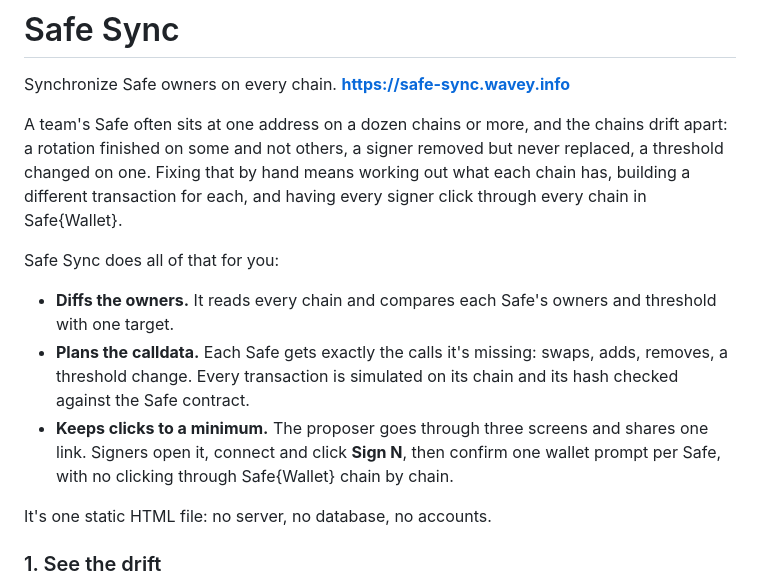
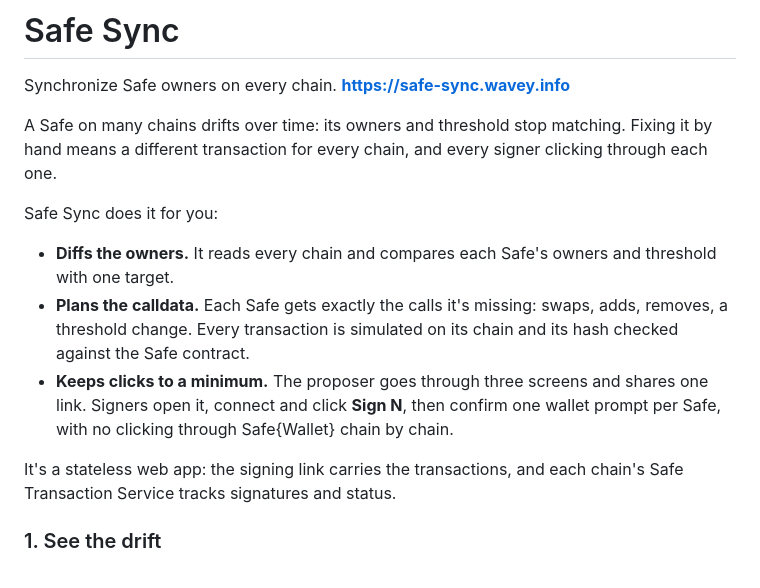
Before and after one commit to wavey0x/safe-sync, a Markdown page: README.md, the part around the change. Rendered like a GitHub page.

Commit message:
README: a two-line problem statement; a stateless app tracked by the Safe services
Co-Authored-By: Claude Opus 5.5 <noreply@anthropic.com>

```diff
--- a/README.md
+++ b/README.md
@@ -2,12 +2,10 @@
 
 Synchronize Safe owners on every chain. **https://safe-sync.wavey.info**
 
-A team's Safe often sits at one address on a dozen chains or more, and the chains drift apart: a
-rotation finished on some and not others, a signer removed but never replaced, a threshold changed on
-one. Fixing that by hand means working out what each chain has, building a different transaction for
-each, and having every signer click through every chain in Safe{Wallet}.
+A Safe on many chains drifts over time: its owners and threshold stop matching. Fixing it by hand means
+a different transaction for every chain, and every signer clicking through each one.
 
-Safe Sync does all of that for you:
+Safe Sync does it for you:
 
 - **Diffs the owners.** It reads every chain and compares each Safe's owners and threshold with one
   target.
@@ -18,7 +16,8 @@ Safe Sync does all of that for you:
   open it, connect and click **Sign N**, then confirm one wallet prompt per Safe, with no clicking
   through Safe{Wallet} chain by chain.
 
-It's one static HTML file: no server, no database, no accounts.
+It's a stateless web app: the signing link carries the transactions, and each chain's Safe Transaction
+Service tracks signatures and status.
 
 ### 1. See the drift
 
```
